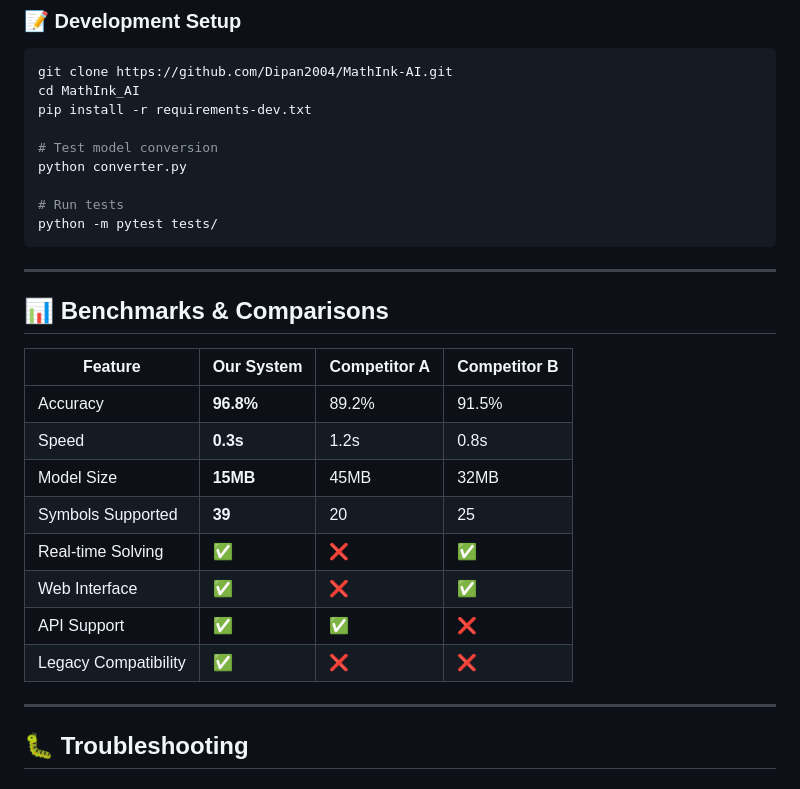
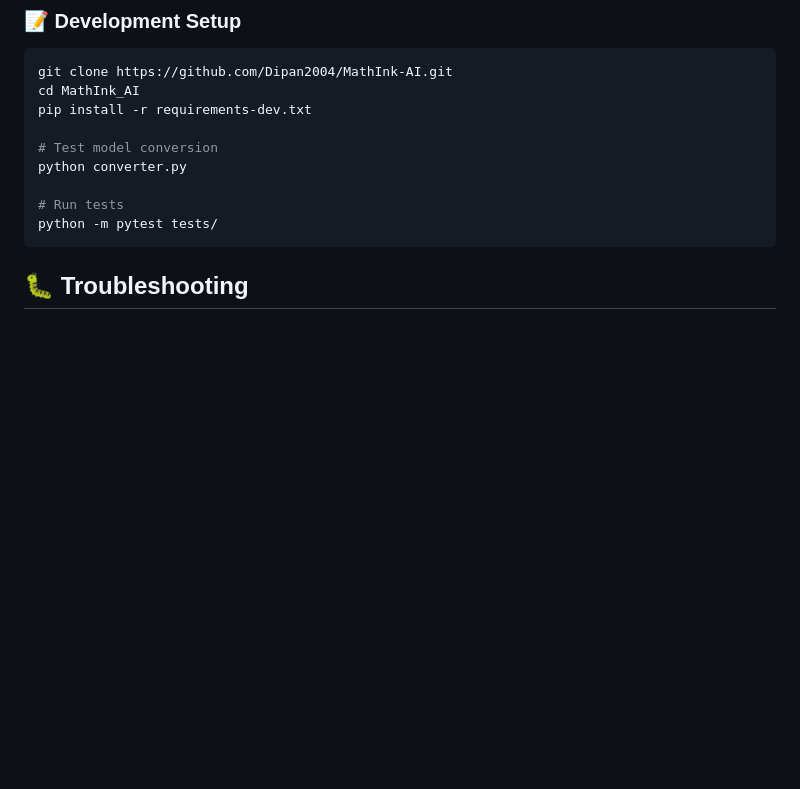
Before and after one commit to Dipan2004/MathInk-AI, a Markdown page: README.md, the part around the change. Drawn GitHub-style; blank space fills up the shorter version.

````diff
--- a/README.md
+++ b/README.md
@@ -358,23 +358,6 @@ python converter.py
 python -m pytest tests/
 ```
 
----
-
-## 📊 Benchmarks & Comparisons
-
-| Feature | Our System | Competitor A | Competitor B |
-|---------|------------|--------------|--------------|
-| Accuracy | **96.8%** | 89.2% | 91.5% |
-| Speed | **0.3s** | 1.2s | 0.8s |
-| Model Size | **15MB** | 45MB | 32MB |
-| Symbols Supported | **39** | 20 | 25 |
-| Real-time Solving | ✅ | ❌ | ✅ |
-| Web Interface | ✅ | ❌ | ✅ |
-| API Support | ✅ | ✅ | ❌ |
-| Legacy Compatibility | ✅ | ❌ | ❌ |
-
----
-
 ## 🐛 Troubleshooting
 
 ### Common Issues
````
